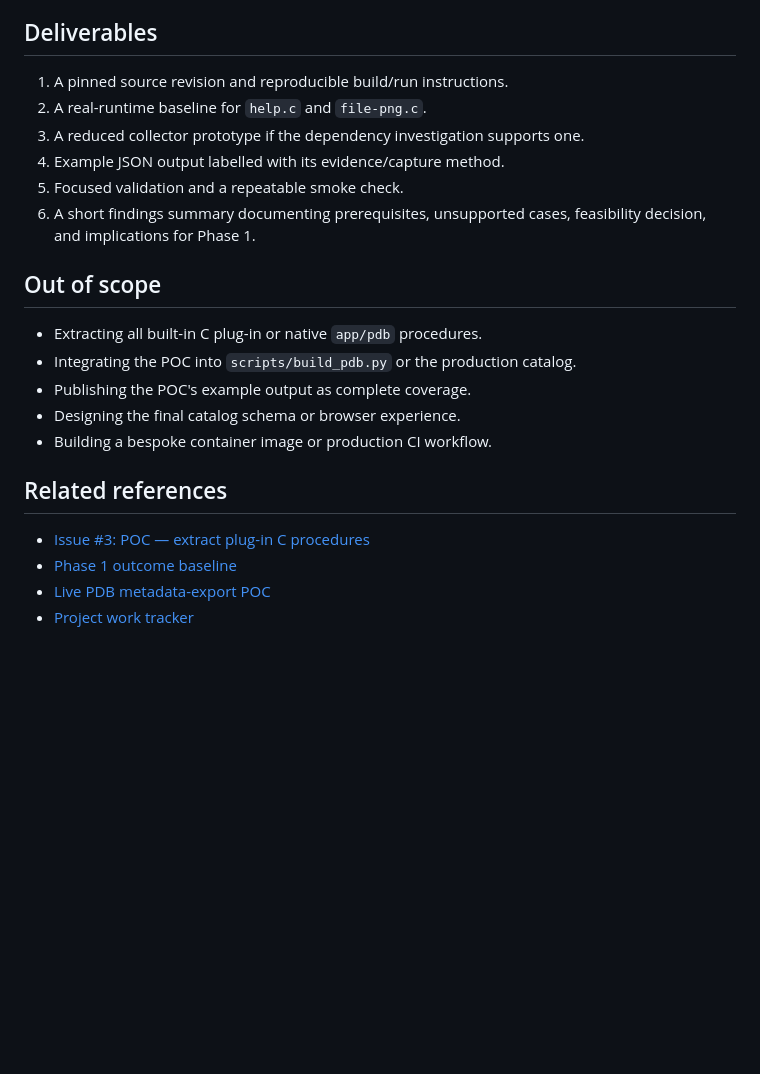
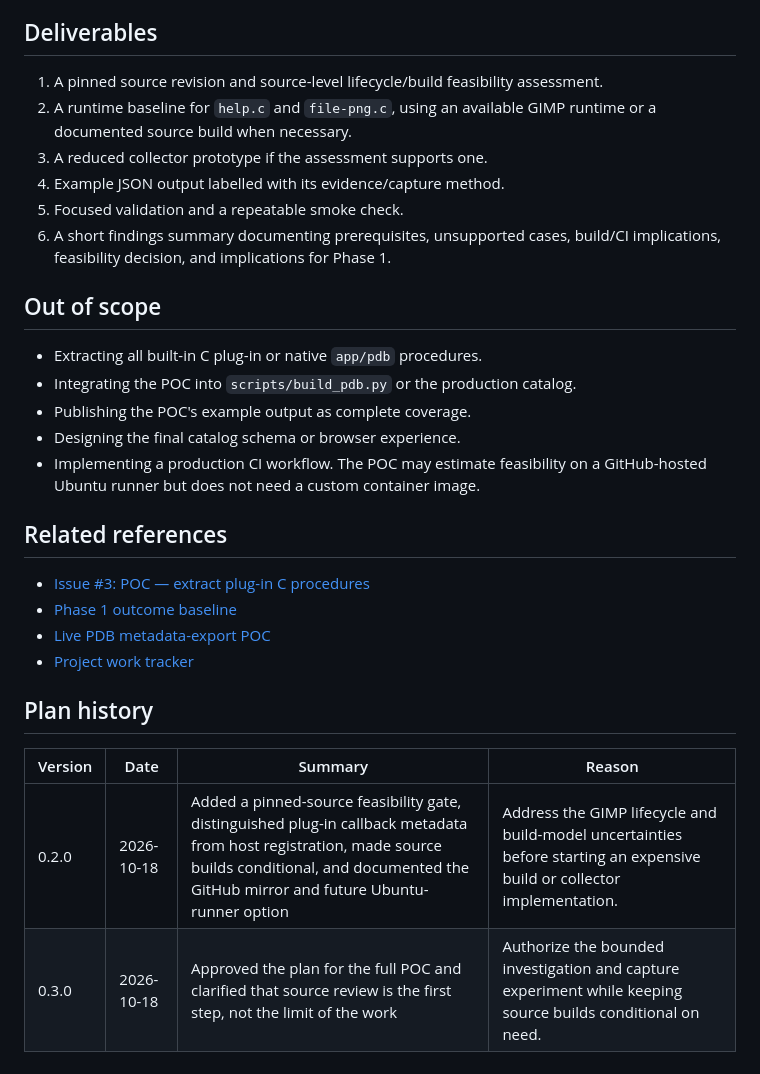
Before and after one commit to DoctorU/online-gimp-pdb-browser, a Markdown page: plans/phase3_1.md, the part around one of its changes. Drawn GitHub-style; blank space fills up the shorter version.

Commit message:
docs: approve issue 3 POC plan
Co-authored-by: Copilot <223556219+Copilot@users.noreply.github.com>

```diff
--- a/plans/phase3_1.md
+++ b/plans/phase3_1.md
@@ -170,13 +196,15 @@ proof that the collector executed it.
 
 ## Deliverables
 
-1. A pinned source revision and reproducible build/run instructions.
-2. A real-runtime baseline for `help.c` and `file-png.c`.
-3. A reduced collector prototype if the dependency investigation supports one.
+1. A pinned source revision and source-level lifecycle/build feasibility
+   assessment.
+2. A runtime baseline for `help.c` and `file-png.c`, using an available GIMP
+   runtime or a documented source build when necessary.
+3. A reduced collector prototype if the assessment supports one.
 4. Example JSON output labelled with its evidence/capture method.
 5. Focused validation and a repeatable smoke check.
 6. A short findings summary documenting prerequisites, unsupported cases,
-   feasibility decision, and implications for Phase 1.
+   build/CI implications, feasibility decision, and implications for Phase 1.
 
 ## Out of scope
 
@@ -184,7 +212,8 @@ proof that the collector executed it.
 - Integrating the POC into `scripts/build_pdb.py` or the production catalog.
 - Publishing the POC's example output as complete coverage.
 - Designing the final catalog schema or browser experience.
-- Building a bespoke container image or production CI workflow.
+- Implementing a production CI workflow. The POC may estimate feasibility on
+  a GitHub-hosted Ubuntu runner but does not need a custom container image.
 
 ## Related references
 
@@ -192,3 +221,10 @@ proof that the collector executed it.
 - [Phase 1 outcome baseline](../documentation/plan/phase1.md)
 - [Live PDB metadata-export POC](../documentation/procedure-extraction-poc.md)
 - [Project work tracker](../TODO.md)
+
+## Plan history
+
+| Version | Date       | Summary | Reason |
+|---------|------------|---------|--------|
+| 0.2.0   | 2026-10-18 | Added a pinned-source feasibility gate, distinguished plug-in callback metadata from host registration, made source builds conditional, and documented the GitHub mirror and future Ubuntu-runner option | Address the GIMP lifecycle and build-model uncertainties before starting an expensive build or collector implementation. |
+| 0.3.0   | 2026-10-18 | Approved the plan for the full POC and clarified that source review is the first step, not the limit of the work | Authorize the bounded investigation and capture experiment while keeping source builds conditional on need. |
```
Also changed, not shown: other parts of plans/phase3_1.md (+119 -93 lines), TODO.md (+3 -2 lines).
